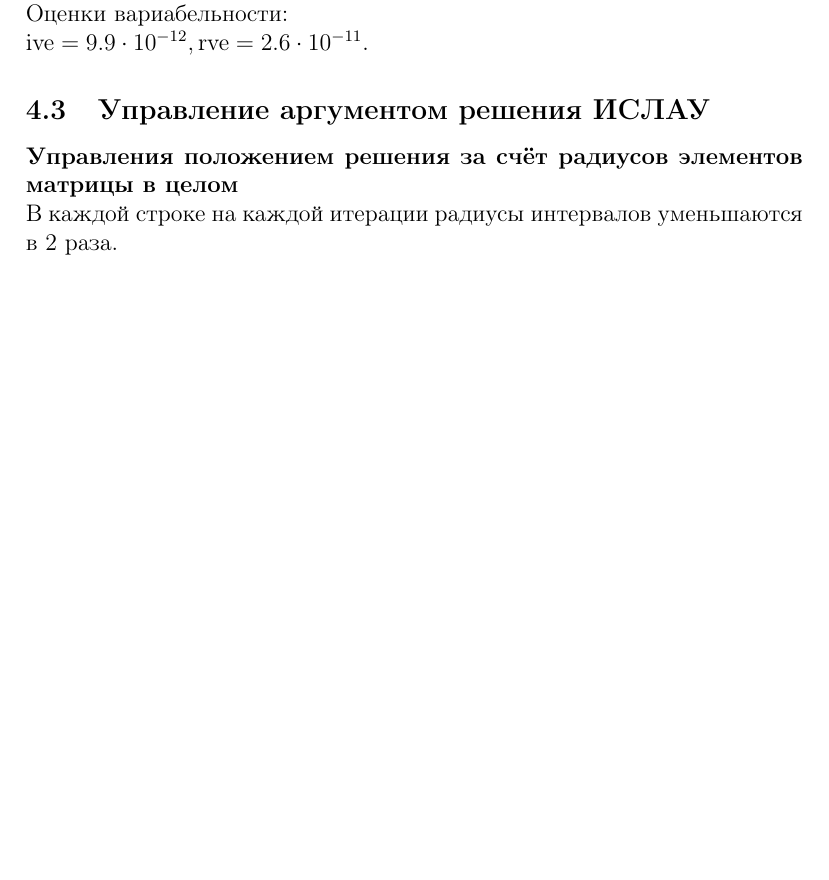
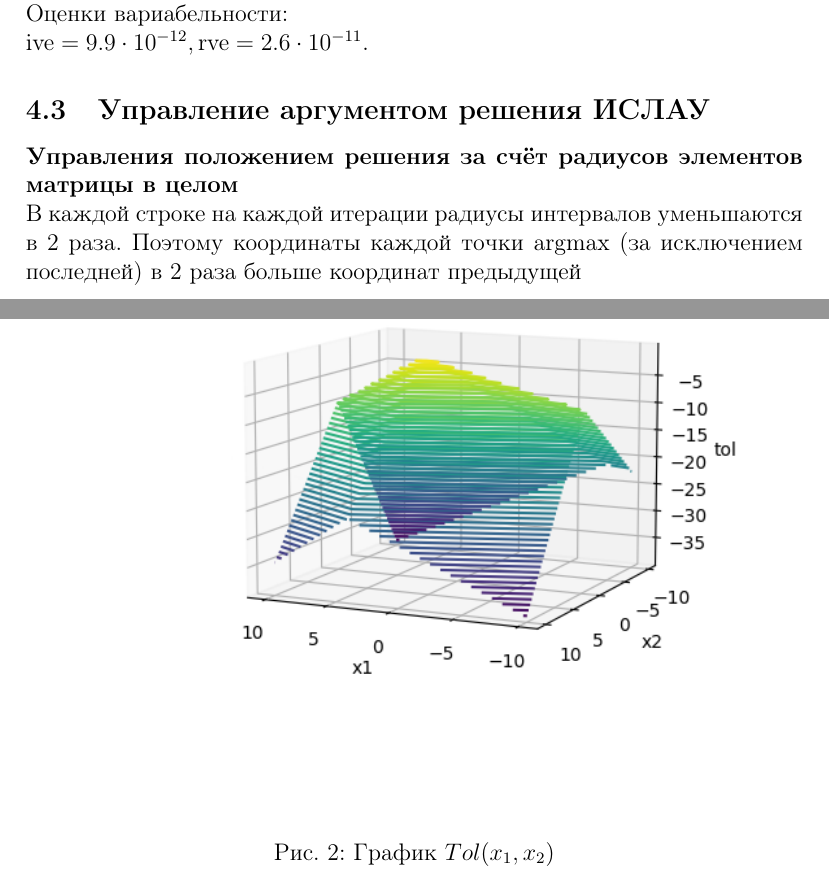
Before and after one commit to Nika-Keks/int_an, a LaTeX document (reports/lab3/Отчёт3.tex): part of page 6 of 10 before the commit and two parts of pages 6 and 8 of 11 after it, the two joined at a grey line, cut so that both start at the same text, the shorter picture padded with empty space. Compiled offline with pdfLaTeX.

Commit message:
fixed lab3, lab4

```diff
--- a/reports/lab3/Отчёт3.tex
+++ b/reports/lab3/Отчёт3.tex
@@ -151,8 +151,11 @@
 
     \subsection{Управление аргументом решения ИСЛАУ}
     \textbf{Управления положением решения за счёт радиусов элементов матрицы в целом} \newline
-    В каждой строке на каждой итерации радиусы интервалов уменьшаются в $ 2 $ раза.
+    В каждой строке на каждой итерации радиусы интервалов уменьшаются в $ 2 $ раза. Поэтому координаты каждой точки argmax (за исключением последней) в 2 раза больше координат предыдущей
     \plot{MatrixCorrection}{Положение решения за счёт радиусов элементов матрицы в целом}{p:matrixcorrection}
+
+    \plot{tol}{График $ Tol(x_1, x_2) $}{p:matrixcorrection}
+    \newpage
 
     \noindent
     \textbf{Управления положением решения за счёт радиусов элементов матрицы построчно} \newline
```
Also changed, not shown: reports/lab4/Отчёт4.tex (+3 -0 lines), reports/lab3/tol.png (added), reports/lab3/Отчёт3.pdf, reports/lab4/SubdifferentialNewtonBoxes_18_30_шеукы.png (added), reports/lab4/Отчёт4.pdf.
